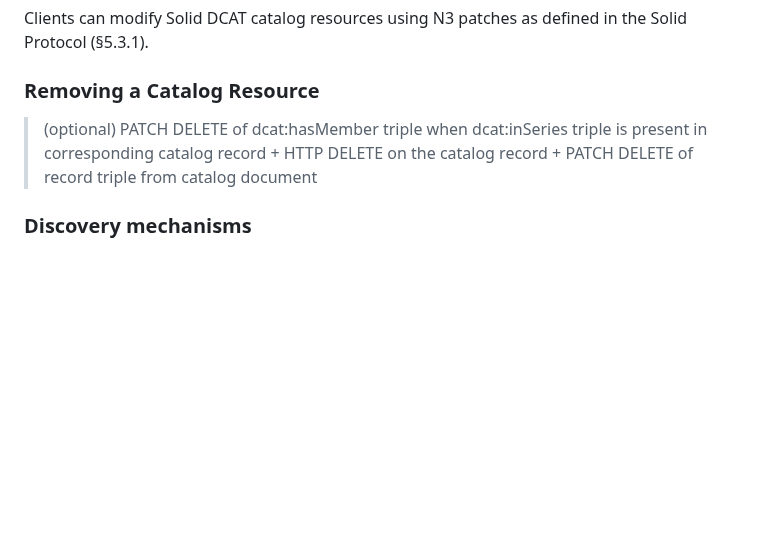
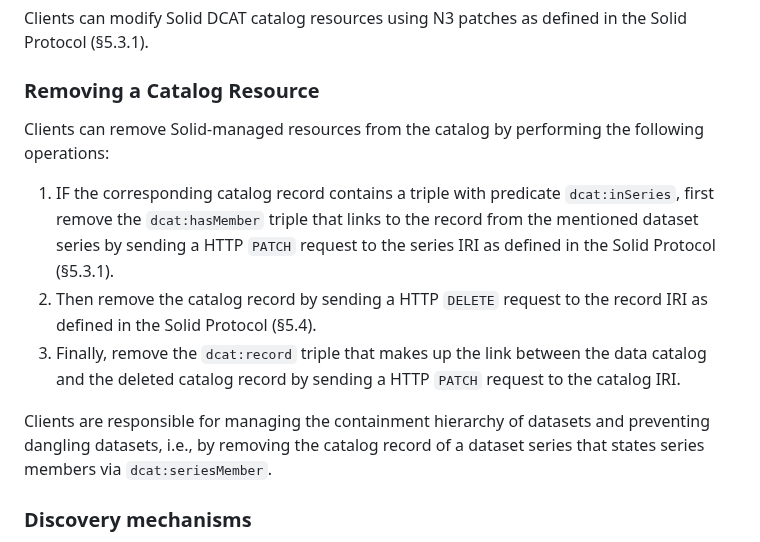
Before and after one commit to kubeluk/SolidDCAT-Profile, a Markdown page: spec.md, the part around the change. Rendered like a GitHub page; blank space fills up the shorter version.

Commit message:
update removal section in spec.md

```diff
--- a/spec.md
+++ b/spec.md
@@ -214,7 +214,13 @@ Clients can modify Solid DCAT catalog resources using N3 patches as defined in t
 
 ### Removing a Catalog Resource
 
-> (optional) PATCH DELETE of dcat:hasMember triple when dcat:inSeries triple is present in corresponding catalog record + HTTP DELETE on the catalog record + PATCH DELETE of record triple from catalog document
+Clients can remove Solid-managed resources from the catalog by performing the following operations:
+
+1. IF the corresponding catalog record contains a triple with predicate `dcat:inSeries`, first remove the `dcat:hasMember` triple that links to the record from the mentioned dataset series by sending a HTTP `PATCH` request to the series IRI as defined in the Solid Protocol (§5.3.1).
+2. Then remove the catalog record by sending a HTTP `DELETE` request to the record IRI as defined in the Solid Protocol (§5.4).
+3. Finally, remove the `dcat:record` triple that makes up the link between the data catalog and the deleted catalog record by sending a HTTP `PATCH` request to the catalog IRI.
+
+Clients are responsible for managing the containment hierarchy of datasets and preventing dangling datasets, i.e., by removing the catalog record of a dataset series that states series members via `dcat:seriesMember`.
 
 ### Discovery mechanisms
 
```
